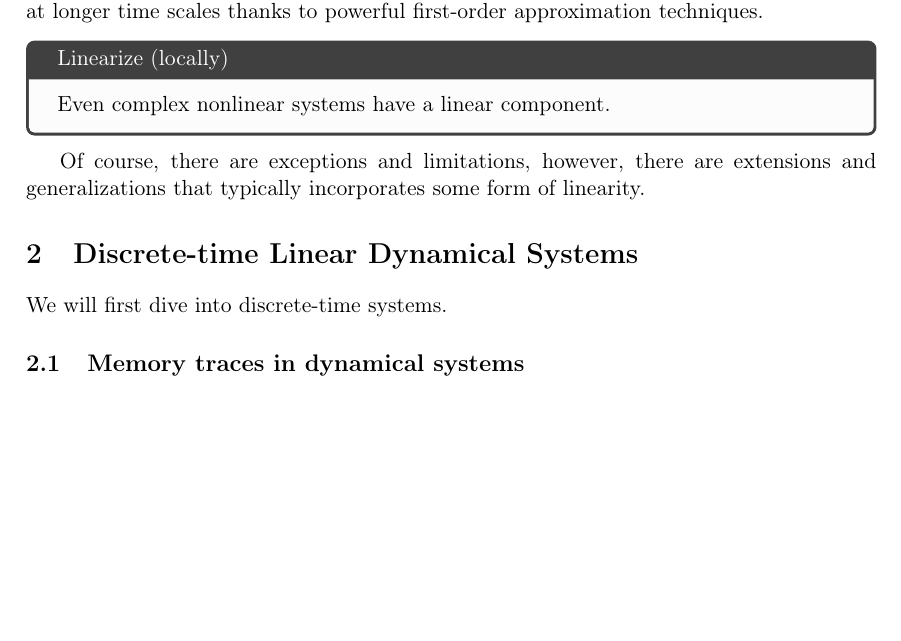
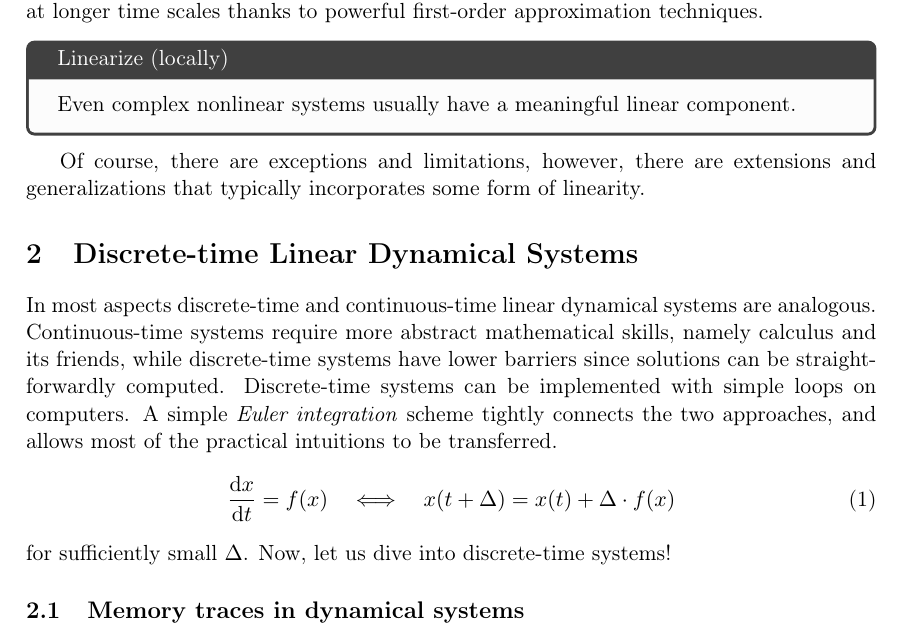
Before and after one commit to memming/linear-algebra-and-dynamics-lectures, a LaTeX problem sheet (lecture_notes.tex): part of page 2 of 13, cut so that both start at the same text, the shorter picture padded with empty space. Compiled offline with pdfLaTeX.

Commit message:
Euler integration introduced early

```diff
--- a/lecture_notes.tex
+++ b/lecture_notes.tex
@@ -123,12 +123,21 @@ It may be surprising that there are a finite categories of linear dynamical syst
 \end{tcolorbox}
 This allows us to theoretically understand roughly what is going to happen in systems at longer time scales thanks to powerful first-order approximation techniques.
 \begin{tcolorbox}[colback=black!1!,title=Linearize (locally)]
-    Even complex nonlinear systems have a linear component.
+    Even complex nonlinear systems usually have a meaningful linear component.
 \end{tcolorbox}
 Of course, there are exceptions and limitations, however, there are extensions and generalizations that typically incorporates some form of linearity.
 
 \section{Discrete-time Linear Dynamical Systems}
-We will first dive into discrete-time systems.
+In most aspects discrete-time and continuous-time linear dynamical systems are analogous.
+Continuous-time systems require more abstract mathematical skills, namely calculus and its friends, while discrete-time systems have lower barriers since solutions can be straightforwardly computed.
+Discrete-time systems can be implemented with simple loops on computers.
+A simple \emph{Euler integration} scheme tightly connects the two approaches, and allows most of the practical intuitions to be transferred.
+\begin{align}\label{eq:euler}
+\frac{\mathrm{d}x}{\mathrm{d}t} = f(x) \quad \Longleftrightarrow \quad
+x(t + \Delta) = x(t) + \Delta \cdot f(x)
+\end{align}
+for sufficiently small $\Delta$.
+Now, let us dive into discrete-time systems!
 
 \subsection{Memory traces in dynamical systems}
 Consider a simple leaky membrane potential model
```
